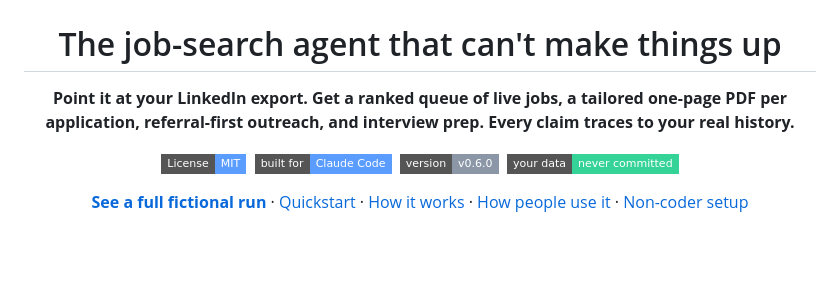
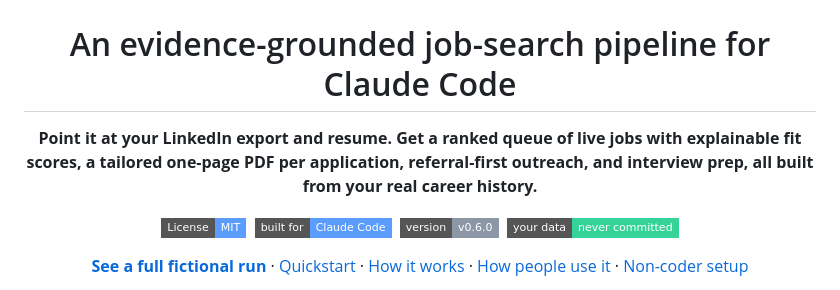
Before and after one commit to koushik1610/ascend, a Markdown page: README.md, the part around the change. Drawn GitHub-style; badges without logos; blank space fills up the shorter version.

Commit message:
docs: lead the README with value, not a negation
Reframe the hero tagline from what Ascend refuses to do ("can't make
things up") to what it is and delivers: an evidence-grounded pipeline
that turns a LinkedIn export into ranked jobs, tailored apply packs,
and interview prep.

Co-Authored-By: Claude Sonnet 5 <noreply@anthropic.com>
Claude-Session: https://claude.ai/code/session_011V7VmWNdJGtrKLZPfCnDfu

```diff
--- a/README.md
+++ b/README.md
@@ -2,10 +2,11 @@
 
 ![ascend](assets/ascend-banner.png)
 
-# The job-search agent that can't make things up
+# An evidence-grounded job-search pipeline for Claude Code
 
-**Point it at your LinkedIn export. Get a ranked queue of live jobs, a tailored one-page PDF per
-application, referral-first outreach, and interview prep. Every claim traces to your real history.**
+**Point it at your LinkedIn export and resume. Get a ranked queue of live jobs with explainable fit
+scores, a tailored one-page PDF per application, referral-first outreach, and interview prep, all
+built from your real career history.**
 
 ![License: MIT](https://img.shields.io/badge/License-MIT-5b9dff?style=flat-square)
 &nbsp;![Built for Claude Code](https://img.shields.io/badge/built%20for-Claude%20Code-5b9dff?style=flat-square)
```
